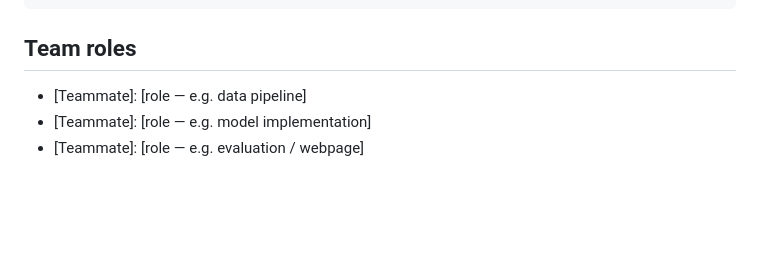
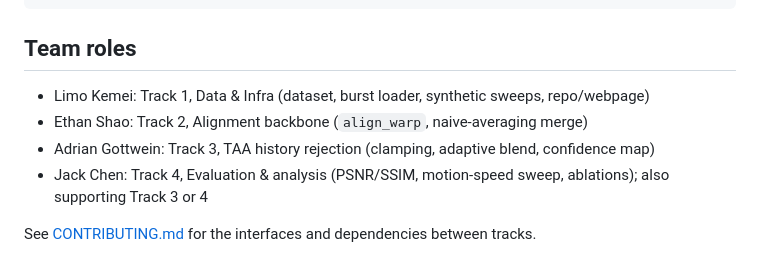
Before and after one commit to 1immy/cs566-project, a Markdown page: README.md, the part around the change. GitHub-like rendering; blank space fills up the shorter version.

Commit message:
Record track owners in CONTRIBUTING.md and fill README team roles

````diff
--- a/README.md
+++ b/README.md
@@ -51,6 +51,9 @@ pip install -r requirements.txt   # add as dependencies are pinned down
 ```
 
 ## Team roles
-- [Teammate]: [role — e.g. data pipeline]
-- [Teammate]: [role — e.g. model implementation]
-- [Teammate]: [role — e.g. evaluation / webpage]
+- Limo Kemei: Track 1, Data & Infra (dataset, burst loader, synthetic sweeps, repo/webpage)
+- Ethan Shao: Track 2, Alignment backbone (`align_warp`, naive-averaging merge)
+- Adrian Gottwein: Track 3, TAA history rejection (clamping, adaptive blend, confidence map)
+- Jack Chen: Track 4, Evaluation & analysis (PSNR/SSIM, motion-speed sweep, ablations); also supporting Track 3 or 4
+
+See [CONTRIBUTING.md](CONTRIBUTING.md) for the interfaces and dependencies between tracks.
````
Also changed, not shown: CONTRIBUTING.md (+4 -3 lines).
